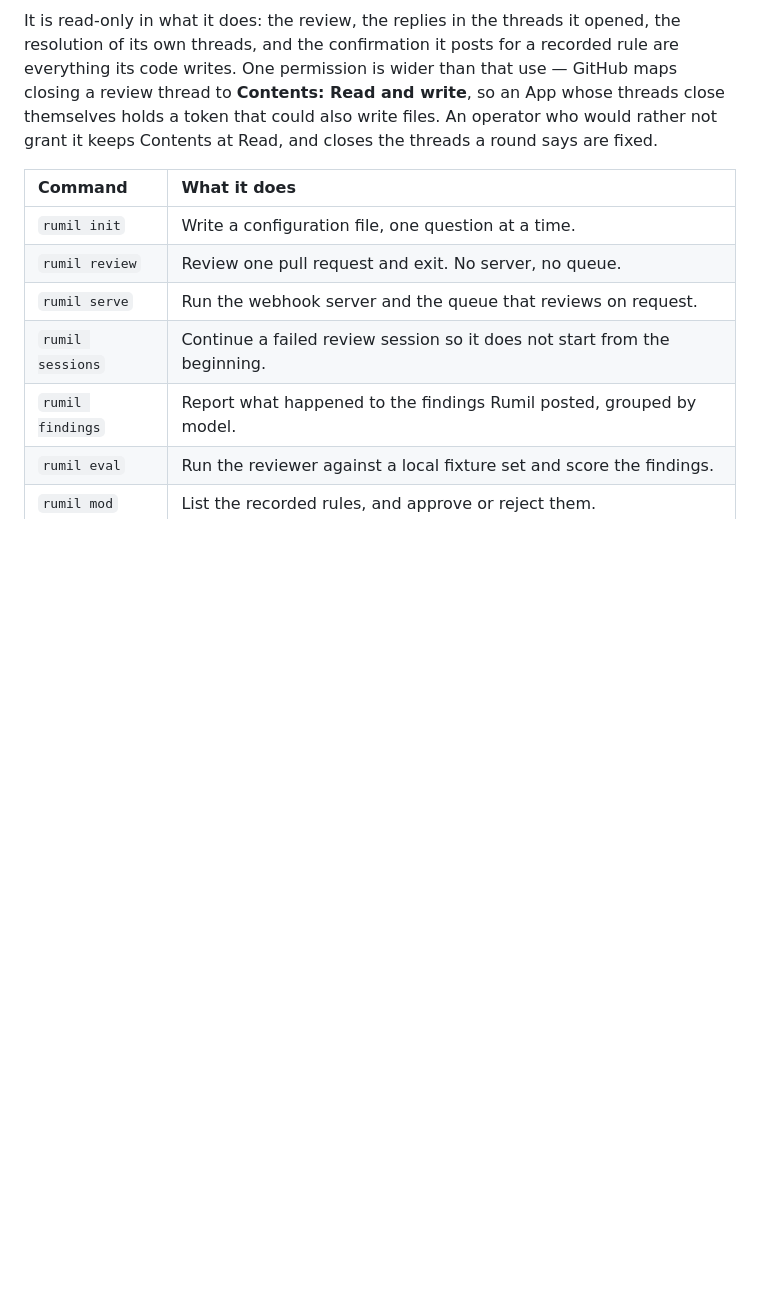
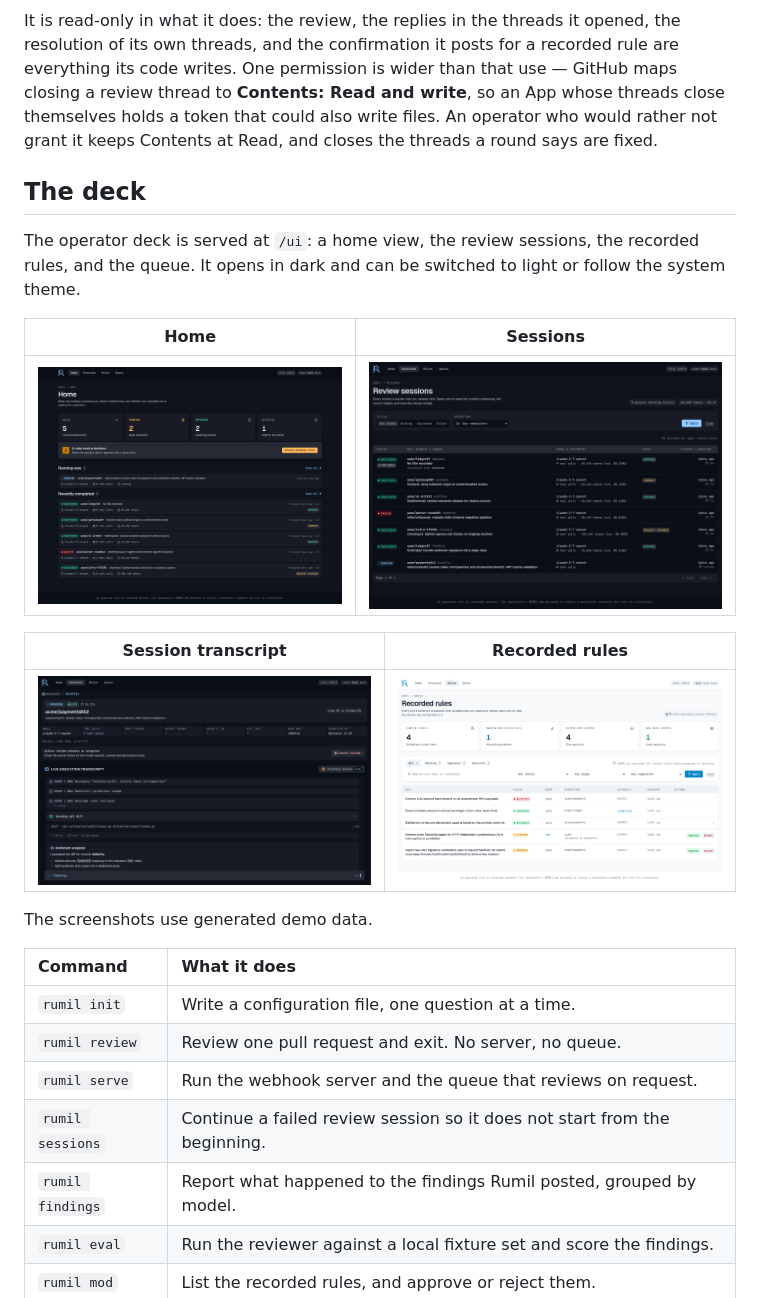
Before and after one commit to joangrigorov/rumil, a Markdown page: README.md, the part around the change. Rendered like a GitHub page; pictures changed too: docs/images/deck-home.png (added), docs/images/deck-rules.png (added), docs/images/deck-session.png (added); blank space fills up the shorter version.

```diff
--- a/README.md
+++ b/README.md
@@ -11,6 +11,20 @@
 Rumil is a self-hosted GitHub App that reviews pull requests. It reads the change, posts one GitHub review with inline comments, and — with memory turned on — records the engineering rules your team states in review, so a later round stops flagging a deliberate decision as a mistake.
 
 It is read-only in what it does: the review, the replies in the threads it opened, the resolution of its own threads, and the confirmation it posts for a recorded rule are everything its code writes. One permission is wider than that use — GitHub maps closing a review thread to **Contents: Read and write**, so an App whose threads close themselves holds a token that could also write files. An operator who would rather not grant it keeps Contents at Read, and closes the threads a round says are fixed.
+
+## The deck
+
+The operator deck is served at `/ui`: a home view, the review sessions, the recorded rules, and the queue. It opens in dark and can be switched to light or follow the system theme.
+
+|                     Home                      |                       Sessions                        |
+| :-------------------------------------------: | :---------------------------------------------------: |
+| ![Rumil Deck home](docs/images/deck-home.png) | ![Rumil Deck sessions](docs/images/deck-sessions.png) |
+
+|                       Session transcript                       |                      Recorded rules                      |
+| :------------------------------------------------------------: | :------------------------------------------------------: |
+| ![Rumil Deck session transcript](docs/images/deck-session.png) | ![Rumil Deck recorded rules](docs/images/deck-rules.png) |
+
+The screenshots use generated demo data.
 
 | Command | What it does |
 | :--- | :--- |
```
Also changed, not shown: 5 other files.
